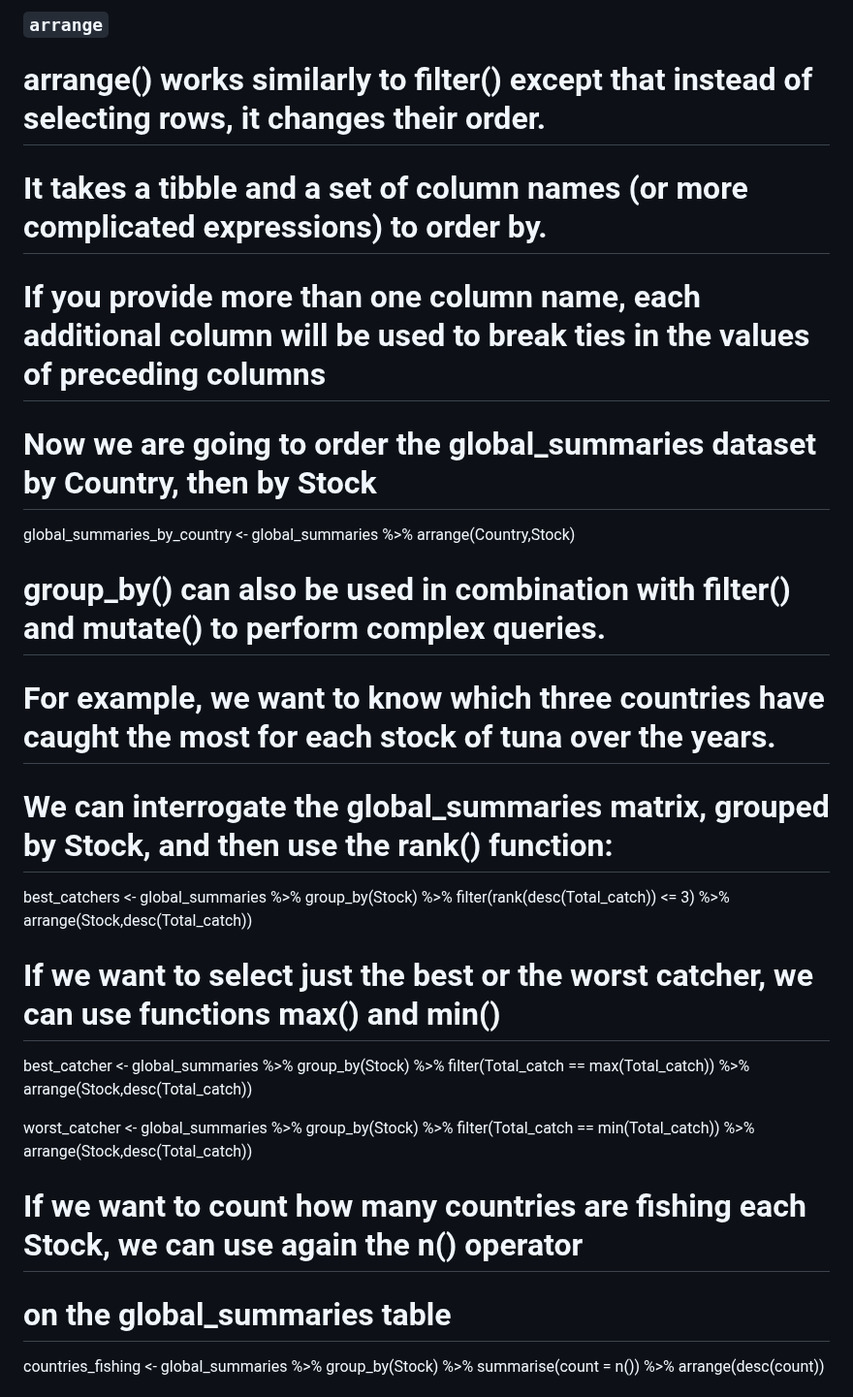
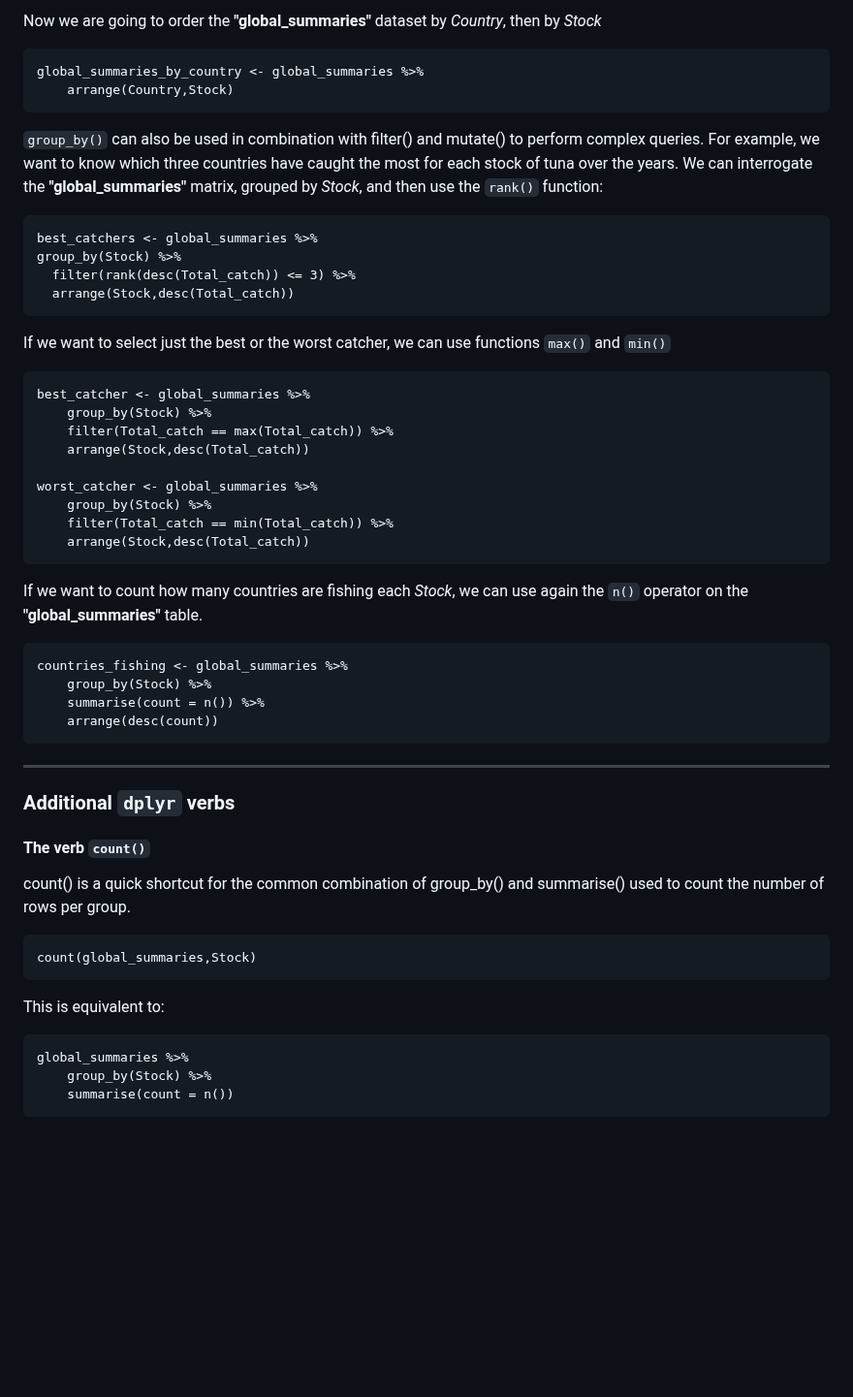
Before and after one commit to bioinfo-arctic/FSK2053, a Markdown page: Spring_2023/scripts/Session_2.2_Data_Wrangling.md, the part around one of its changes. Shown at 97% size. Drawn GitHub-style; blank space fills up the shorter version.

````diff
--- a/Spring_2023/scripts/Session_2.2_Data_Wrangling.md
+++ b/Spring_2023/scripts/Session_2.2_Data_Wrangling.md
@@ -157,35 +177,48 @@ global_summaries <- data_tuna %>% group_by(Stock, Country) %>%
 
-
-### `arrange`
-# arrange() works similarly to filter() except that instead of selecting rows, it changes their order.
-# It takes a tibble and a set of column names (or more complicated expressions) to order by.
-# If you provide more than one column name, each additional column will be used to break ties in the values of preceding columns
-
-# Now we are going to order the global_summaries dataset by Country, then by Stock
-global_summaries_by_country <- global_summaries %>% arrange(Country,Stock)
-
-# group_by() can also be used in combination with filter() and mutate() to perform complex queries.
-# For example, we want to know which three countries have caught the most for each stock of tuna over the years.
-# We can interrogate the global_summaries matrix, grouped by Stock, and then use the rank() function:
-
-best_catchers <- global_summaries %>% group_by(Stock) %>%
+Now we are going to order the **"global_summaries"** dataset by _Country_, then by _Stock_
+```
+global_summaries_by_country <- global_summaries %>%
+	arrange(Country,Stock)
+```
+`group_by()` can also be used in combination with filter() and mutate() to perform complex queries.
+For example, we want to know which three countries have caught the most for each stock of tuna over the years.
+We can interrogate the **"global_summaries"** matrix, grouped by _Stock_, and then use the `rank()` function:
+```
+best_catchers <- global_summaries %>%
+group_by(Stock) %>%
   filter(rank(desc(Total_catch)) <= 3) %>%
   arrange(Stock,desc(Total_catch))
+```
+If we want to select just the best or the worst catcher, we can use functions `max()` and `min()`
+```
+best_catcher <- global_summaries %>%
+	group_by(Stock) %>%
+	filter(Total_catch == max(Total_catch)) %>%
+	arrange(Stock,desc(Total_catch))
 
-# If we want to select just the best or the worst catcher, we can use functions max() and min()
+worst_catcher <- global_summaries %>%
+	group_by(Stock) %>%
+	filter(Total_catch == min(Total_catch)) %>%
+	arrange(Stock,desc(Total_catch))
+```
+If we want to count how many countries are fishing each _Stock_, we can use again the `n()` operator on the **"global_summaries"** table.
+```
+countries_fishing <- global_summaries %>%
+	group_by(Stock) %>%
+	summarise(count = n()) %>%
+	arrange(desc(count))
+```
+---
+### Additional `dplyr` verbs
+#### The verb `count()`
+count() is a quick shortcut for the common combination of group_by() and summarise() used to count the number of rows per group.
+```
+count(global_summaries,Stock)
+```
+This is equivalent to:
+```
+global_summaries %>%
+	group_by(Stock) %>%
+	summarise(count = n())
+```
 
-best_catcher <- global_summaries %>% group_by(Stock) %>%
-  filter(Total_catch == max(Total_catch)) %>%
-  arrange(Stock,desc(Total_catch))
-
-worst_catcher <- global_summaries %>% group_by(Stock) %>%
-  filter(Total_catch == min(Total_catch)) %>%
-  arrange(Stock,desc(Total_catch))
-
-# If we want to count how many countries are fishing each Stock, we can use again the n() operator
-# on the global_summaries table
-countries_fishing <- global_summaries %>% group_by(Stock) %>%
-  summarise(count = n()) %>%
-  arrange(desc(count))
-
-
````
Also changed, not shown: other parts of Spring_2023/scripts/Session_2.2_Data_Wrangling.md (+151 -124 lines).
